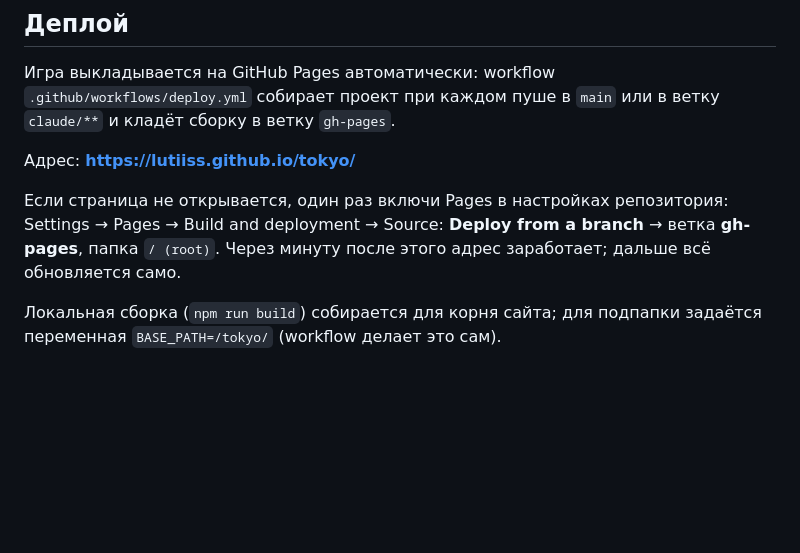
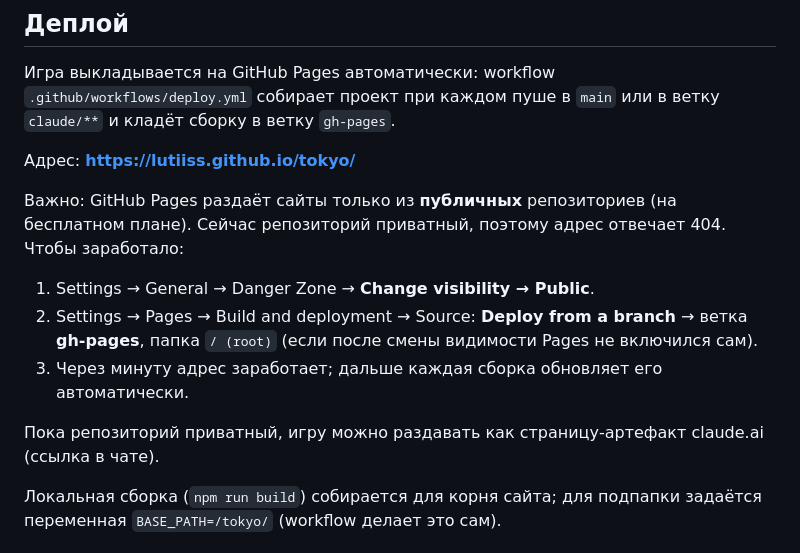
Before and after one commit to LUTIISS/tokyo, a Markdown page: README.md, the part around the change. GitHub-like rendering; blank space fills up the shorter version.

Commit message:
README: Pages работает только для публичного репозитория — как включить
Co-Authored-By: Claude Fable 5.1 <noreply@anthropic.com>
Claude-Session: https://claude.ai/code/session_014CRyzssKC7vkJEMeBRhxjX

```diff
--- a/README.md
+++ b/README.md
@@ -26,9 +26,15 @@ npm run typecheck  # проверка типов
 
 Адрес: **https://lutiiss.github.io/tokyo/**
 
-Если страница не открывается, один раз включи Pages в настройках репозитория:
-Settings → Pages → Build and deployment → Source: **Deploy from a branch** → ветка **gh-pages**, папка `/ (root)`.
-Через минуту после этого адрес заработает; дальше всё обновляется само.
+Важно: GitHub Pages раздаёт сайты только из **публичных** репозиториев (на бесплатном плане).
+Сейчас репозиторий приватный, поэтому адрес отвечает 404. Чтобы заработало:
+
+1. Settings → General → Danger Zone → **Change visibility → Public**.
+2. Settings → Pages → Build and deployment → Source: **Deploy from a branch** → ветка **gh-pages**, папка `/ (root)`
+   (если после смены видимости Pages не включился сам).
+3. Через минуту адрес заработает; дальше каждая сборка обновляет его автоматически.
+
+Пока репозиторий приватный, игру можно раздавать как страницу-артефакт claude.ai (ссылка в чате).
 
 Локальная сборка (`npm run build`) собирается для корня сайта; для подпапки задаётся переменная
 `BASE_PATH=/tokyo/` (workflow делает это сам).
```
